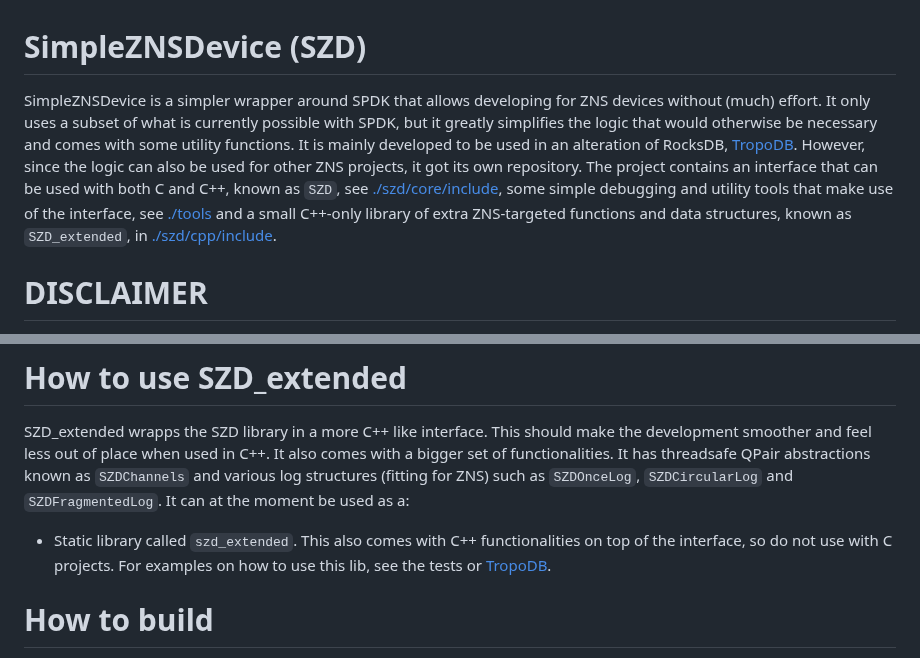
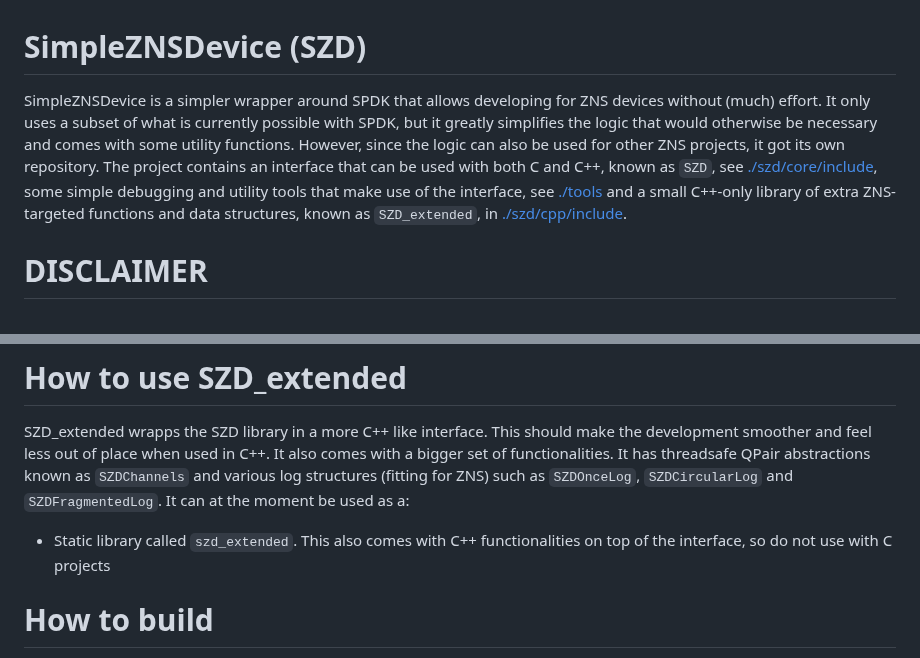
Before and after one commit to Krien/SimpleZNSDevice, a Markdown page: README.md, 2 parts joined by grey strips. Drawn GitHub-style.

```diff
--- a/README.md
+++ b/README.md
@@ -1,6 +1,6 @@
 # SimpleZNSDevice (SZD)
 SimpleZNSDevice is a simpler wrapper around SPDK that allows developing for ZNS devices without (much) effort.
-It only uses a subset of what is currently possible with SPDK, but it greatly simplifies the logic that would otherwise be necessary and comes with some utility functions. It is mainly developed to be used in an alteration of RocksDB, [TropoDB](https://github.com/Krien/TropoDB). However, since the logic can also be used for other ZNS projects, it got its own repository. The project contains an interface that can be used with both C and C++, known as `SZD`, see [./szd/core/include](./szd/core/include), some simple debugging and utility tools that make use of the interface, see [./tools](tools) and a small C++-only library of extra ZNS-targeted functions and data structures, known as `SZD_extended`, in [./szd/cpp/include](./szd/cpp/include).
+It only uses a subset of what is currently possible with SPDK, but it greatly simplifies the logic that would otherwise be necessary and comes with some utility functions. However, since the logic can also be used for other ZNS projects, it got its own repository. The project contains an interface that can be used with both C and C++, known as `SZD`, see [./szd/core/include](./szd/core/include), some simple debugging and utility tools that make use of the interface, see [./tools](tools) and a small C++-only library of extra ZNS-targeted functions and data structures, known as `SZD_extended`, in [./szd/cpp/include](./szd/cpp/include).
 
 # DISCLAIMER
 This code is in early stages of development and prone to change. Use at own risk, for more "risk-involved" information read the rest of this section.
@@ -14,7 +14,7 @@ It can at the moment be used as a:
 # How to use SZD_extended
 SZD_extended wrapps the SZD library in a more C++ like interface. This should make the development smoother and feel less out of place when used in C++. It also comes with a bigger set of functionalities. It has threadsafe QPair abstractions known as `SZDChannels` and various log structures (fitting for ZNS) such as `SZDOnceLog`, `SZDCircularLog` and `SZDFragmentedLog`. It can at the moment be used as a:
 
-* Static library called `szd_extended`. This also comes with C++ functionalities on top of the interface, so do not use with C projects. For examples on how to use this lib, see the tests or [TropoDB](https://github.com/Krien/TropoDB).
+* Static library called `szd_extended`. This also comes with C++ functionalities on top of the interface, so do not use with C projects
 
 # How to build
 There are multiple ways to built this project.
```
